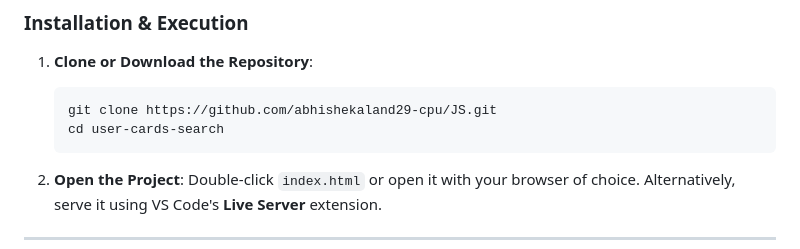
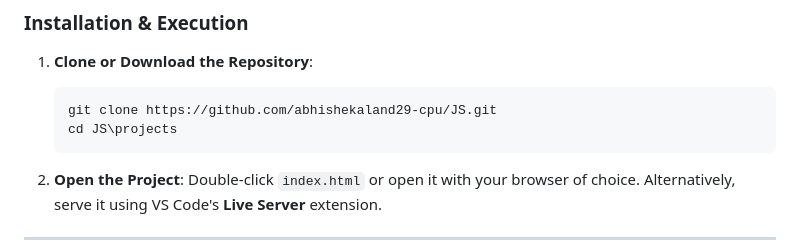
Before and after one commit to abhishekaland29-cpu/JS, a Markdown page: projects/01_Search_Filter/readme-01.md, the part around the change. Drawn GitHub-style.

Commit message:
Correct directory path in README for project access
Updated the directory navigation command in the README to reflect the correct path for accessing the project.

````diff
--- a/projects/01_Search_Filter/readme-01.md
+++ b/projects/01_Search_Filter/readme-01.md
@@ -46,7 +46,7 @@ No external dependencies or package managers (like Node.js or NPM) are required.
 1. **Clone or Download the Repository**:
    ```bash
    git clone https://github.com/abhishekaland29-cpu/JS.git
-   cd user-cards-search
+   cd JS\projects
    ```
 
 2. **Open the Project**:
````
